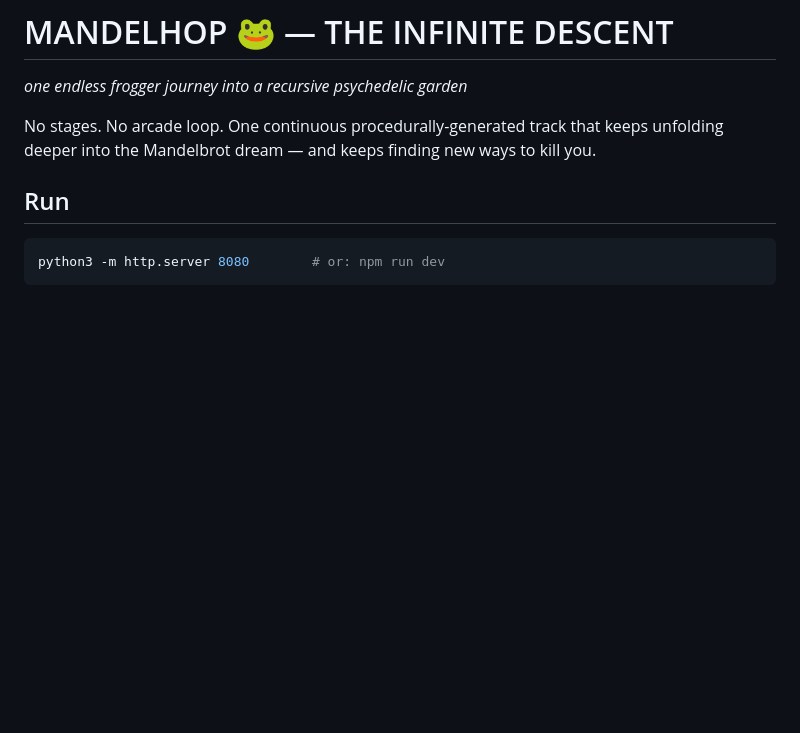
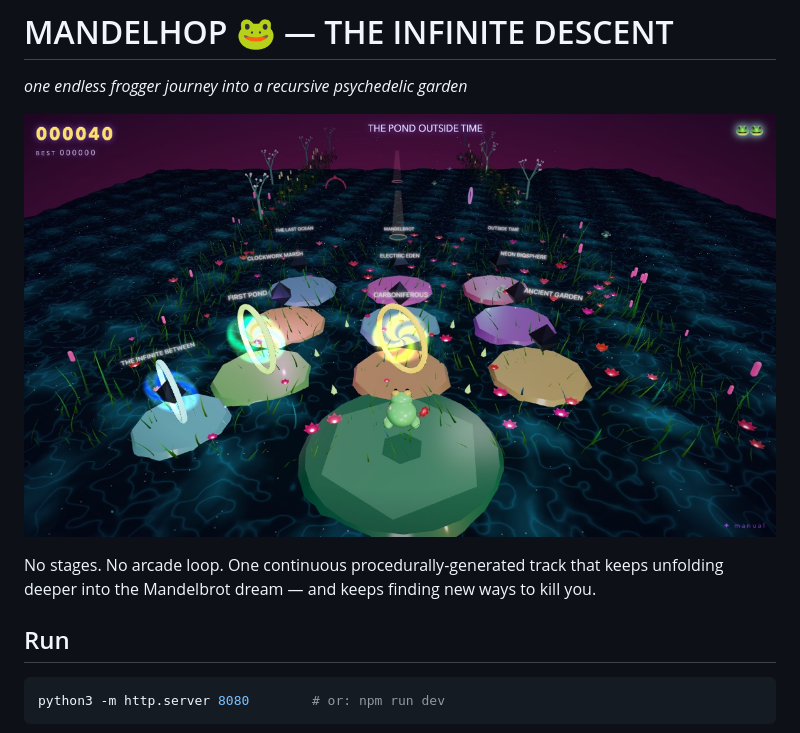
Before and after one commit to xirtus/mandelhop, a Markdown page: README.md, the part around the change. GitHub-like rendering; pictures changed too: docs/screenshot.jpg (added); blank space fills up the shorter version.

Commit message:
docs: add versioned screenshot

```diff
--- a/README.md
+++ b/README.md
@@ -1,5 +1,7 @@
 # MANDELHOP 🐸 — THE INFINITE DESCENT
 *one endless frogger journey into a recursive psychedelic garden*
+
+![MANDELHOP hub](docs/screenshot.jpg)
 
 No stages. No arcade loop. One continuous procedurally-generated track that
 keeps unfolding deeper into the Mandelbrot dream — and keeps finding new
```
Also changed, not shown: docs/SCREENSHOTS.md (added, +8 -0 lines).
